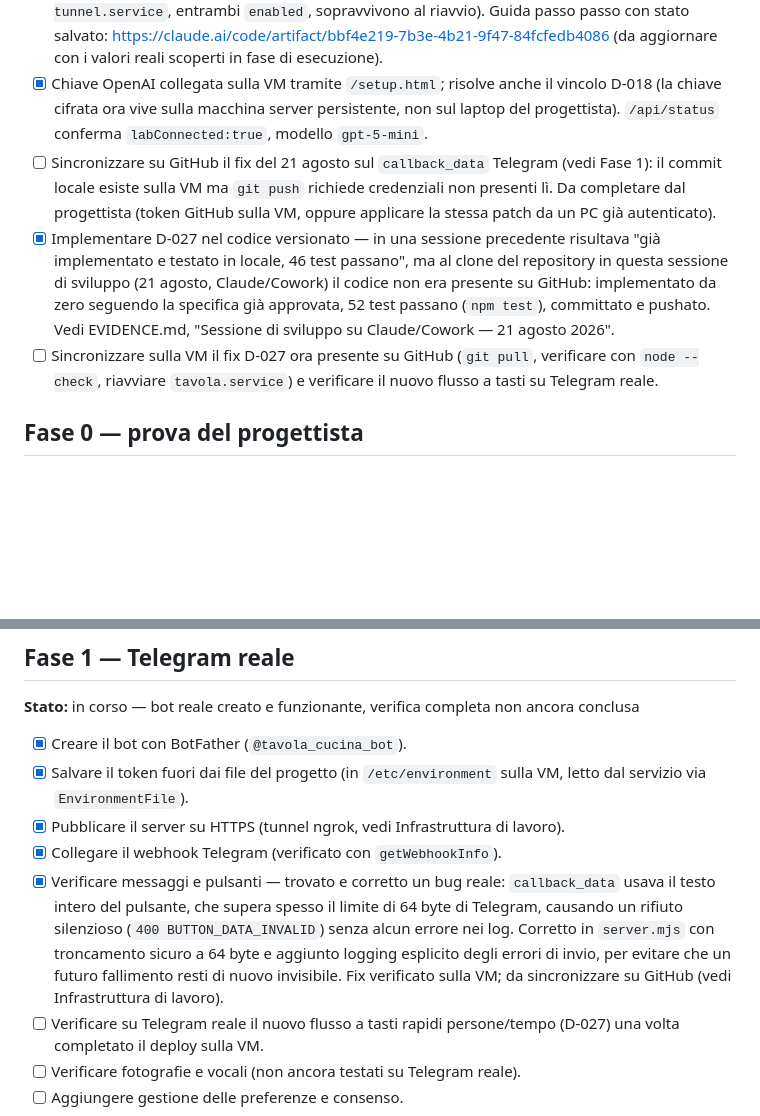
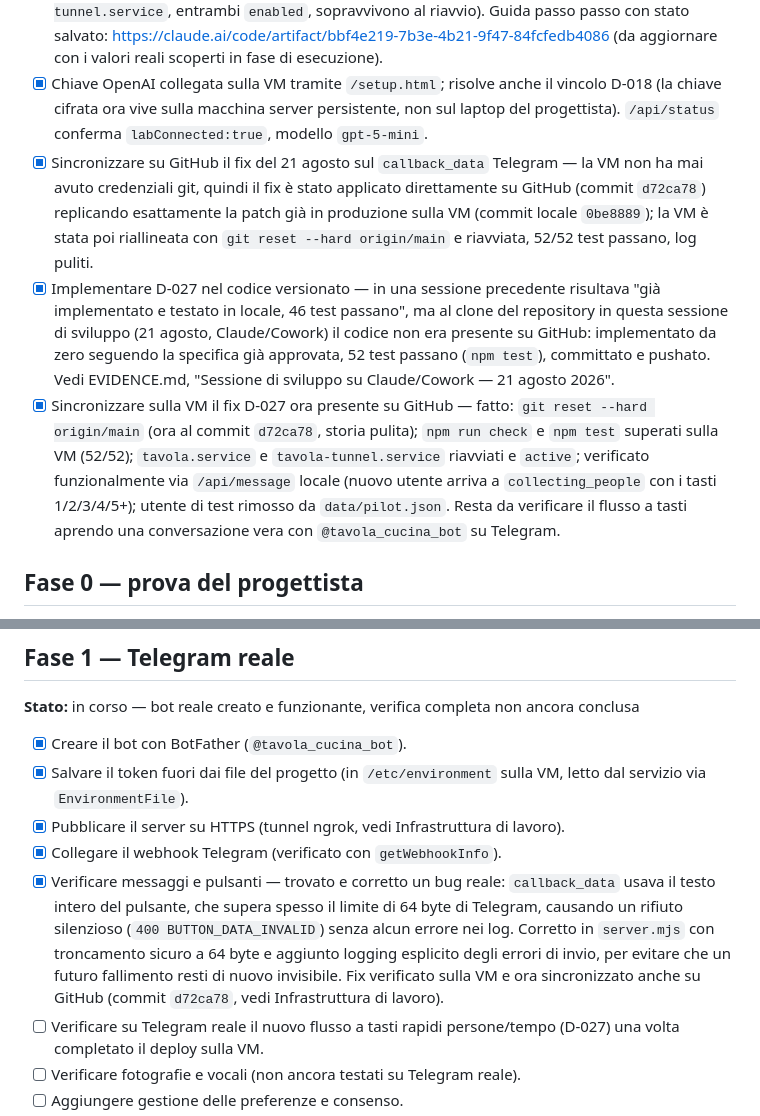
Before and after one commit to danieleparavani/tavola, a Markdown page: NEXT.md, 2 parts joined by grey strips. Drawn GitHub-style; blank space fills up the shorter version.

Commit message:
Aggiorna NEXT.md: fix callback_data sincronizzato su GitHub e VM riallineata

```diff
--- a/NEXT.md
+++ b/NEXT.md
@@ -12,9 +12,9 @@ Portare l’MVP conversazionale da simulatore locale a esperienza Telegram utili
 - [x] Codice versionato su `github.com/danieleparavani/tavola` (privato), non più legato a un singolo PC (D-026).
 - [x] Server pubblicato su una VM e2-micro gratuita di Google Cloud (`tavola-server`, progetto `tavola-prod`, zona us-central1-c), raggiungibile via tunnel HTTPS gratuito ngrok (dominio dev `density-divinely-flip.ngrok-free.dev`) — dominio vero rimandato a dopo il pilot, per scelta esplicita del progettista. Persistenza tramite systemd (`tavola.service`, `tavola-tunnel.service`, entrambi `enabled`, sopravvivono al riavvio). Guida passo passo con stato salvato: https://claude.ai/code/artifact/bbf4e219-7b3e-4b21-9f47-84fcfedb4086 (da aggiornare con i valori reali scoperti in fase di esecuzione).
 - [x] Chiave OpenAI collegata sulla VM tramite `/setup.html`; risolve anche il vincolo D-018 (la chiave cifrata ora vive sulla macchina server persistente, non sul laptop del progettista). `/api/status` conferma `labConnected:true`, modello `gpt-5-mini`.
-- [ ] Sincronizzare su GitHub il fix del 21 agosto sul `callback_data` Telegram (vedi Fase 1): il commit locale esiste sulla VM ma `git push` richiede credenziali non presenti lì. Da completare dal progettista (token GitHub sulla VM, oppure applicare la stessa patch da un PC già autenticato).
+- [x] Sincronizzare su GitHub il fix del 21 agosto sul `callback_data` Telegram — la VM non ha mai avuto credenziali git, quindi il fix è stato applicato direttamente su GitHub (commit `d72ca78`) replicando esattamente la patch già in produzione sulla VM (commit locale `0be8889`); la VM è stata poi riallineata con `git reset --hard origin/main` e riavviata, 52/52 test passano, log puliti.
 - [x] Implementare D-027 nel codice versionato — in una sessione precedente risultava "già implementato e testato in locale, 46 test passano", ma al clone del repository in questa sessione di sviluppo (21 agosto, Claude/Cowork) il codice non era presente su GitHub: implementato da zero seguendo la specifica già approvata, 52 test passano (`npm test`), committato e pushato. Vedi EVIDENCE.md, "Sessione di sviluppo su Claude/Cowork — 21 agosto 2026".
-- [ ] Sincronizzare sulla VM il fix D-027 ora presente su GitHub (`git pull`, verificare con `node --check`, riavviare `tavola.service`) e verificare il nuovo flusso a tasti su Telegram reale.
+- [x] Sincronizzare sulla VM il fix D-027 ora presente su GitHub — fatto: `git reset --hard origin/main` (ora al commit `d72ca78`, storia pulita); `npm run check` e `npm test` superati sulla VM (52/52); `tavola.service` e `tavola-tunnel.service` riavviati e `active`; verificato funzionalmente via `/api/message` locale (nuovo utente arriva a `collecting_people` con i tasti 1/2/3/4/5+); utente di test rimosso da `data/pilot.json`. Resta da verificare il flusso a tasti aprendo una conversazione vera con `@tavola_cucina_bot` su Telegram.
 
 ## Fase 0 — prova del progettista
 
@@ -41,7 +41,7 @@ Portare l’MVP conversazionale da simulatore locale a esperienza Telegram utili
 - [x] Salvare il token fuori dai file del progetto (in `/etc/environment` sulla VM, letto dal servizio via `EnvironmentFile`).
 - [x] Pubblicare il server su HTTPS (tunnel ngrok, vedi Infrastruttura di lavoro).
 - [x] Collegare il webhook Telegram (verificato con `getWebhookInfo`).
-- [x] Verificare messaggi e pulsanti — trovato e corretto un bug reale: `callback_data` usava il testo intero del pulsante, che supera spesso il limite di 64 byte di Telegram, causando un rifiuto silenzioso (`400 BUTTON_DATA_INVALID`) senza alcun errore nei log. Corretto in `server.mjs` con troncamento sicuro a 64 byte e aggiunto logging esplicito degli errori di invio, per evitare che un futuro fallimento resti di nuovo invisibile. Fix verificato sulla VM; da sincronizzare su GitHub (vedi Infrastruttura di lavoro).
+- [x] Verificare messaggi e pulsanti — trovato e corretto un bug reale: `callback_data` usava il testo intero del pulsante, che supera spesso il limite di 64 byte di Telegram, causando un rifiuto silenzioso (`400 BUTTON_DATA_INVALID`) senza alcun errore nei log. Corretto in `server.mjs` con troncamento sicuro a 64 byte e aggiunto logging esplicito degli errori di invio, per evitare che un futuro fallimento resti di nuovo invisibile. Fix verificato sulla VM e ora sincronizzato anche su GitHub (commit `d72ca78`, vedi Infrastruttura di lavoro).
 - [ ] Verificare su Telegram reale il nuovo flusso a tasti rapidi persone/tempo (D-027) una volta completato il deploy sulla VM.
 - [ ] Verificare fotografie e vocali (non ancora testati su Telegram reale).
 - [ ] Aggiungere gestione delle preferenze e consenso.
```
